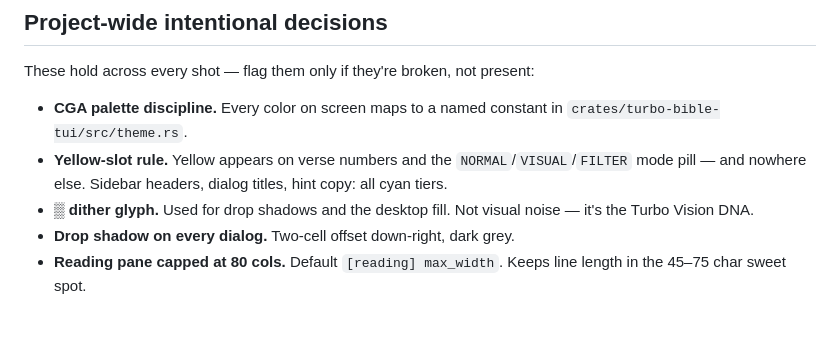
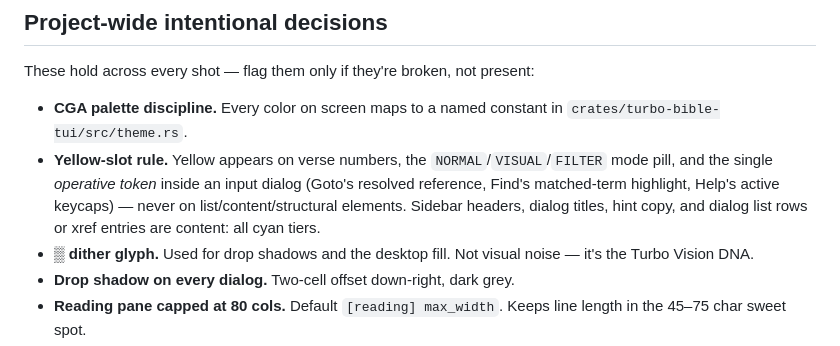
Before and after one commit to mathiasror/turbo-bible, a Markdown page: docs/screenshots/README.md, the part around the change. Drawn GitHub-style; blank space fills up the shorter version.

Commit message:
docs(ui-review): formalize yellow's dialog "operative-token" role
The yellow-slot rule said yellow appears "nowhere else" than verse
numbers + mode pills, but the app intentionally uses it for the single
operative token inside an input dialog — Goto's resolved reference,
Find's matched-term highlight, Help's keycaps. Document that second role
and draw a sharp boundary: list/content/structural elements (xref
entries, headers, titles, hints) are content and use cyan tiers, never
yellow — citing the K-popup fix as the canonical example.

Co-Authored-By: Claude Opus 4.8 (1M context) <noreply@anthropic.com>

```diff
--- a/docs/screenshots/README.md
+++ b/docs/screenshots/README.md
@@ -50,9 +50,12 @@ present:
 
 - **CGA palette discipline.** Every color on screen maps to a named
   constant in `crates/turbo-bible-tui/src/theme.rs`.
-- **Yellow-slot rule.** Yellow appears on verse numbers and the
-  `NORMAL`/`VISUAL`/`FILTER` mode pill — and nowhere else. Sidebar
-  headers, dialog titles, hint copy: all cyan tiers.
+- **Yellow-slot rule.** Yellow appears on verse numbers, the
+  `NORMAL`/`VISUAL`/`FILTER` mode pill, and the single *operative token*
+  inside an input dialog (Goto's resolved reference, Find's matched-term
+  highlight, Help's active keycaps) — never on list/content/structural
+  elements. Sidebar headers, dialog titles, hint copy, and dialog list
+  rows or xref entries are content: all cyan tiers.
 - **▒ dither glyph.** Used for drop shadows and the desktop fill. Not
   visual noise — it's the Turbo Vision DNA.
 - **Drop shadow on every dialog.** Two-cell offset down-right, dark grey.
```
Also changed, not shown: 1 other file.
